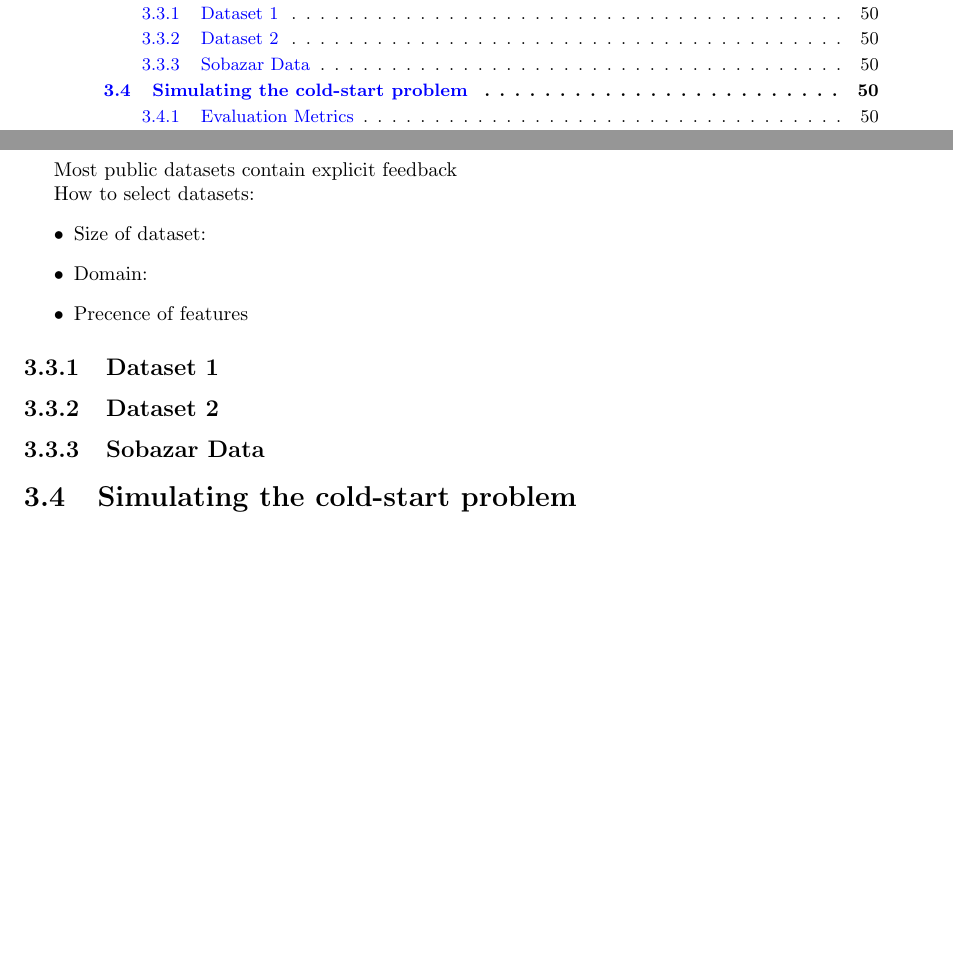
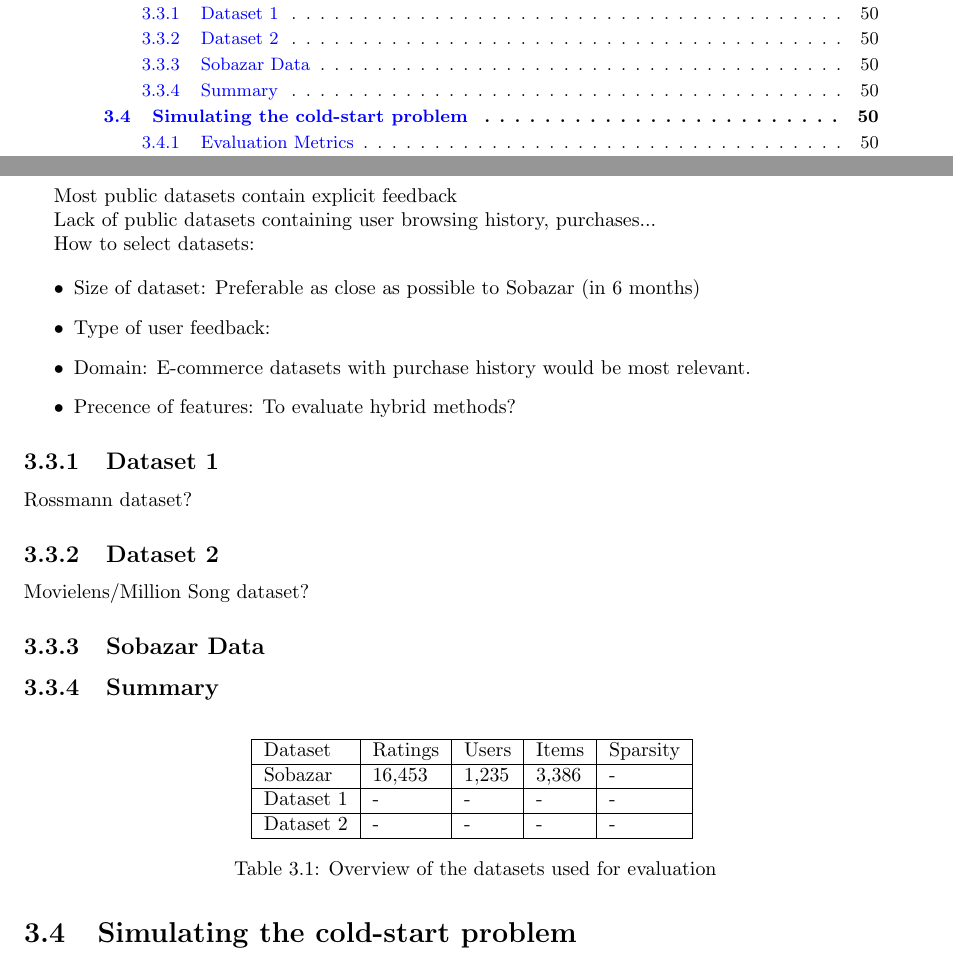
Before and after one commit to mcmhav/muchBazar, a LaTeX document (src/report.tex, which reads src/chapters/03-implementation/04-experimental-plan.tex): two parts of pages 55 and 57 of 68, joined at a grey line, cut so that both start at the same text, the shorter picture padded with empty space. Compiled offline with pdfLaTeX.

Commit message:
Started on dataset section

```diff
--- a/src/chapters/03-implementation/04-experimental-plan.tex
+++ b/src/chapters/03-implementation/04-experimental-plan.tex
@@ -9,23 +9,71 @@ In addition to evaluate the methods on the Sobazar dataset we want to make sure
 
 Most public datasets contain explicit feedback
 
+Lack of public datasets containing user browsing history, purchases...
+
 How to select datasets:
+
 \begin{itemize}
-\item Size of dataset:
-\item Domain:
-\item Precence of features
+	\item Size of dataset: Preferable as close as possible to Sobazar (in 6 months)
+	\item Type of user feedback:
+	\item Domain: E-commerce datasets with purchase history would be most relevant.
+	\item Precence of features: To evaluate hybrid methods?
 \end{itemize}
 
 
 %Most datasets contain explicit feedback
 %Size which is close to what we imagine the final system
-%E-commerce datasets with purchase history would be the most relevant...
+
 
 \subsection{Dataset 1}
+
+Rossmann dataset?
+%General statistics and averages
+%Interesting findings/properties
+%Was cleaning neccesary?
+%How was the methods evaluated on the dataset?
+%	- x-fold cross validation
+
+
 \subsection{Dataset 2}
+
+Movielens/Million Song dataset?
+%General statistics and averages
+%Interesting findings/properties
+%Was cleaning neccesary?
+%How was the methods evaluated on the dataset?
+%	- x-fold cross validation
+
+
+
 \subsection{Sobazar Data}
 
+%Highlight limitations of the sobazar dataset for evaluation
+%Number of users
+%Number of items
+%Number of ratings
+%-> Implications for evaluation
+%How was the methods evaluated on the dataset?
+%	- x-fold cross validation
 
+\subsection{Summary}
+
+%Some fancy tables n stuff
+
+%TODO - What else is interesting to know? Rating scale, average number of ratings per user, number of cold start users...
+
+\begin{table}[H]
+    \centering
+    \begin{tabular}{|l|l|l|l|l|}
+    \hline
+	Dataset		& 	Ratings & 	Users	& 	Items 	& 	Sparsity 	\\ \hline
+	Sobazar 	& 	16,453  & 	1,235	&	3,386	&	-			\\ \hline
+	Dataset 1 	& 	-  		& 	-		&	-		&	-			\\ \hline
+	Dataset 2 	& 	-  		& 	-		&	-		&	-			\\ \hline
+    \end{tabular}
+    \label{table:datasets}
+    \caption [Overview of the datasets used for evaluation]{Overview of the datasets used for evaluation}
+\end{table}
 
 
 \section{Simulating the cold-start problem}
```
Also changed, not shown: src/chapters/03-implementation/05-experimental-setup.tex (+2 -0 lines).
